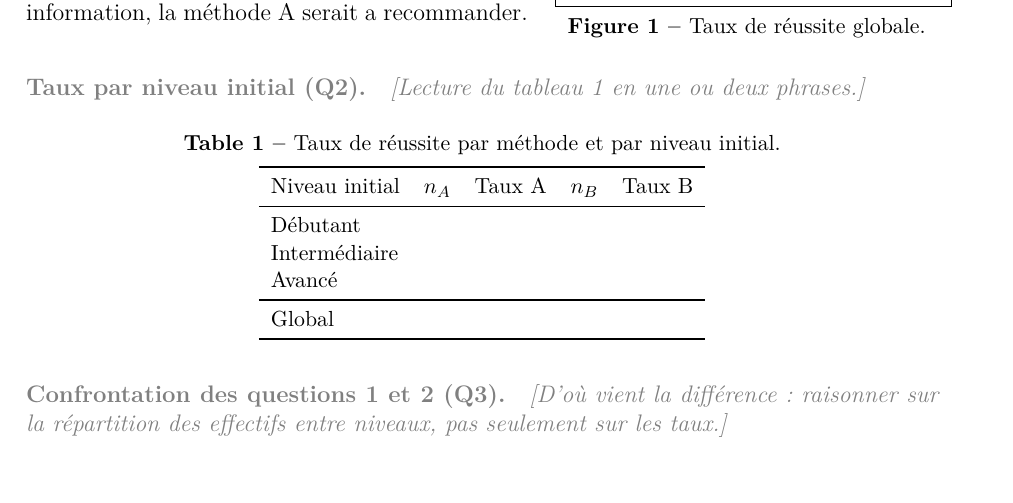
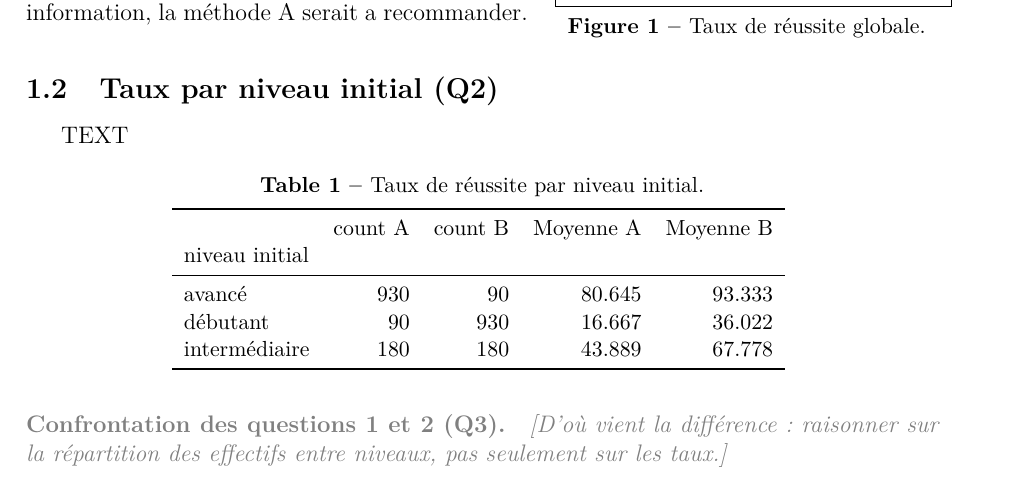
Before and after one commit to Dandalex/Devoir1ConceptStat, a LaTeX document (Dandrea_Devoir_I.tex, which reads resultats/jeu1-Q1.tex): part of page 2 of 5, cut so that both start at the same text, the shorter picture padded with empty space. Compiled offline with pdfLaTeX.

Commit message:
Q2, reponse tableau

```diff
--- a/Dandrea_Devoir_I.tex
+++ b/Dandrea_Devoir_I.tex
@@ -165,24 +165,14 @@ Si on regarde uniquement cette information, la méthode A serait a recommander.
   \label{fig:jeu1-reussite}
 \end{minipage}
 
-\qst{Taux par niveau initial (Q2)}
-\ph{Lecture du tableau~\ref{tab:jeu1-niveau} en une ou deux phrases.}
-
+\subsection{Taux par niveau initial (Q2)}
+TEXT
+% [IA] Code généré par Claude : insertion du tableau généré par le notebook
 \begin{table}[H]
   \centering\small
-  \caption{Taux de réussite par méthode et par niveau initial.}
+  \caption{Taux de réussite par niveau initial.}
   \label{tab:jeu1-niveau}
-  \begin{tabular}{lrrrr}
-    \toprule
-    Niveau initial & $n_A$ & Taux A & $n_B$ & Taux B\\
-    \midrule
-    Débutant       &  &  &  & \\
-    Intermédiaire  &  &  &  & \\
-    Avancé         &  &  &  & \\
-    \midrule
-    Global         &  &  &  & \\
-    \bottomrule
-  \end{tabular}
+  \tbl{jeu1-Q1}
 \end{table}
 
 \qst{Confrontation des questions 1 et 2 (Q3)}
--- /dev/null
+++ b/resultats/jeu1-Q1.tex
@@ -0,0 +1,10 @@
+\begin{tabular}{lrrrr}
+\toprule
+ & count A & count B & Moyenne A & Moyenne B \\
+niveau initial &  &  &  &  \\
+\midrule
+avancé & 930 & 90 & 80.645 & 93.333 \\
+débutant & 90 & 930 & 16.667 & 36.022 \\
+intermédiaire & 180 & 180 & 43.889 & 67.778 \\
+\bottomrule
+\end{tabular}
```
Also changed, not shown: 1 other file.
